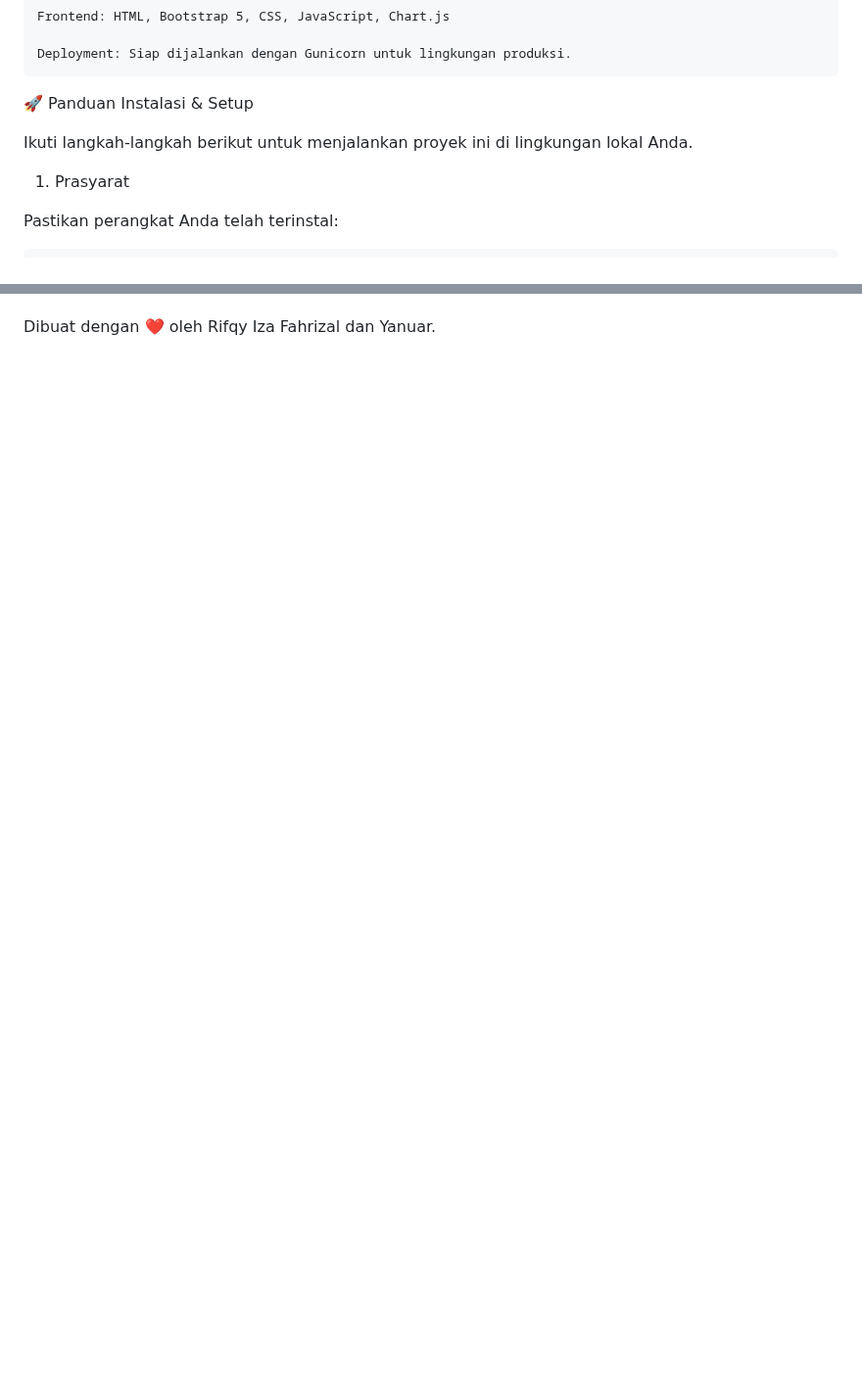
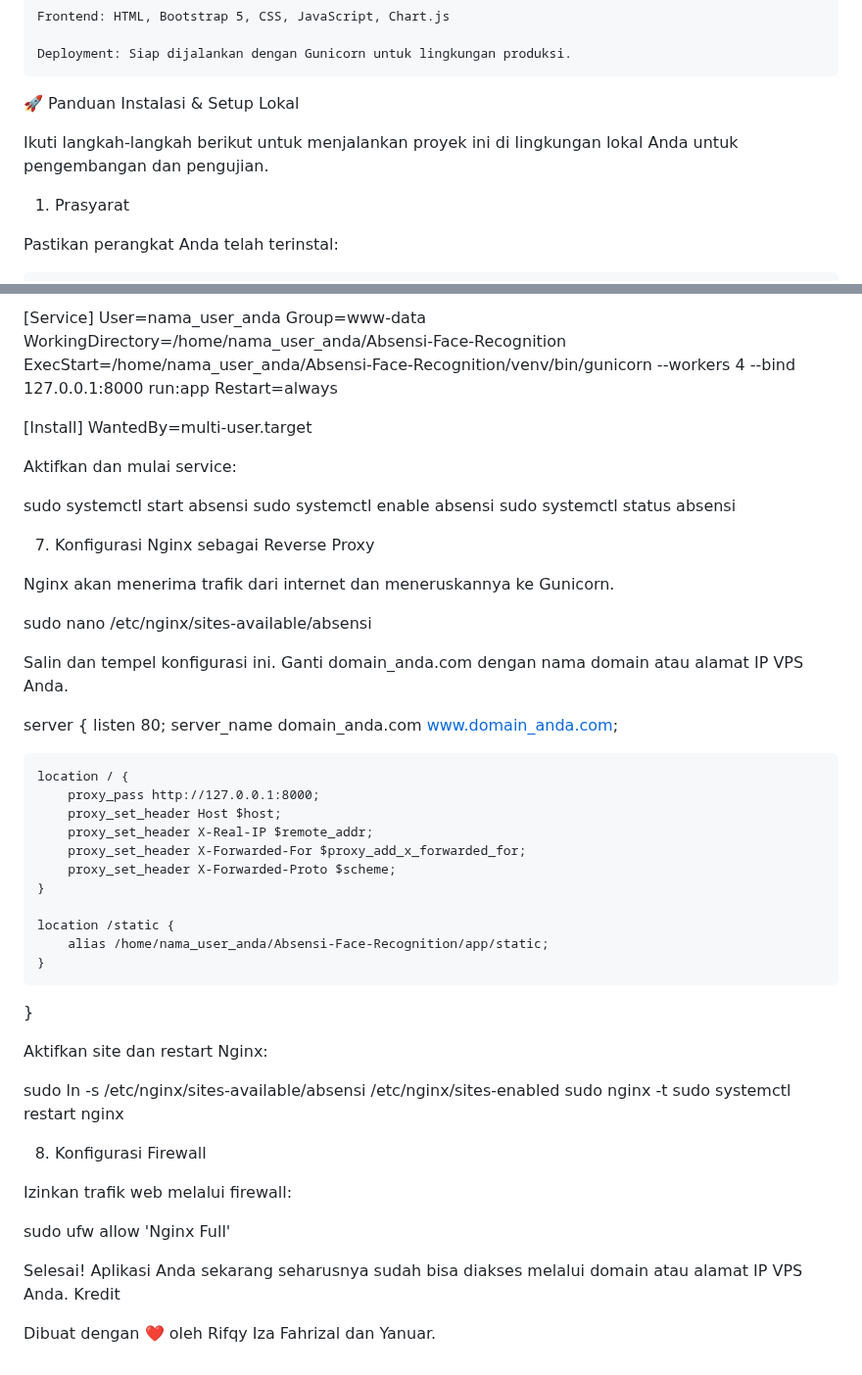
Before and after one commit to mbuzzz/Absensi-Face-Recognition, a Markdown page: README.md, 2 parts joined by grey strips. Shown at 98% size. Drawn GitHub-style; blank space fills up the shorter version.

```diff
--- a/README.md
+++ b/README.md
@@ -57,9 +57,9 @@ Aplikasi ini menggunakan teknologi pengenalan wajah secara real-time untuk menca
 
     Deployment: Siap dijalankan dengan Gunicorn untuk lingkungan produksi.
 
-🚀 Panduan Instalasi & Setup
+🚀 Panduan Instalasi & Setup Lokal
 
-Ikuti langkah-langkah berikut untuk menjalankan proyek ini di lingkungan lokal Anda.
+Ikuti langkah-langkah berikut untuk menjalankan proyek ini di lingkungan lokal Anda untuk pengembangan dan pengujian.
 1. Prasyarat
 
 Pastikan perangkat Anda telah terinstal:
@@ -184,3 +245,57 @@ Buka browser Anda dan akses alamat http://127.0.0.1:5000.
+[Service]
+User=nama_user_anda
+Group=www-data
+WorkingDirectory=/home/nama_user_anda/Absensi-Face-Recognition
+ExecStart=/home/nama_user_anda/Absensi-Face-Recognition/venv/bin/gunicorn --workers 4 --bind 127.0.0.1:8000 run:app
+Restart=always
+
+[Install]
+WantedBy=multi-user.target
+
+Aktifkan dan mulai service:
+
+sudo systemctl start absensi
+sudo systemctl enable absensi
+sudo systemctl status absensi
+
+7. Konfigurasi Nginx sebagai Reverse Proxy
+
+Nginx akan menerima trafik dari internet dan meneruskannya ke Gunicorn.
+
+sudo nano /etc/nginx/sites-available/absensi
+
+Salin dan tempel konfigurasi ini. Ganti domain_anda.com dengan nama domain atau alamat IP VPS Anda.
+
+server {
+    listen 80;
+    server_name domain_anda.com www.domain_anda.com;
+
+    location / {
+        proxy_pass http://127.0.0.1:8000;
+        proxy_set_header Host $host;
+        proxy_set_header X-Real-IP $remote_addr;
+        proxy_set_header X-Forwarded-For $proxy_add_x_forwarded_for;
+        proxy_set_header X-Forwarded-Proto $scheme;
+    }
+
+    location /static {
+        alias /home/nama_user_anda/Absensi-Face-Recognition/app/static;
+    }
+}
+
+Aktifkan site dan restart Nginx:
+
+sudo ln -s /etc/nginx/sites-available/absensi /etc/nginx/sites-enabled
+sudo nginx -t
+sudo systemctl restart nginx
+
+8. Konfigurasi Firewall
+
+Izinkan trafik web melalui firewall:
+
+sudo ufw allow 'Nginx Full'
+
+Selesai! Aplikasi Anda sekarang seharusnya sudah bisa diakses melalui domain atau alamat IP VPS Anda.
 Kredit
 
 Dibuat dengan ❤️ oleh Rifqy Iza Fahrizal dan Yanuar.
```
Also changed, not shown: other parts of README.md (+61 -0 lines).
